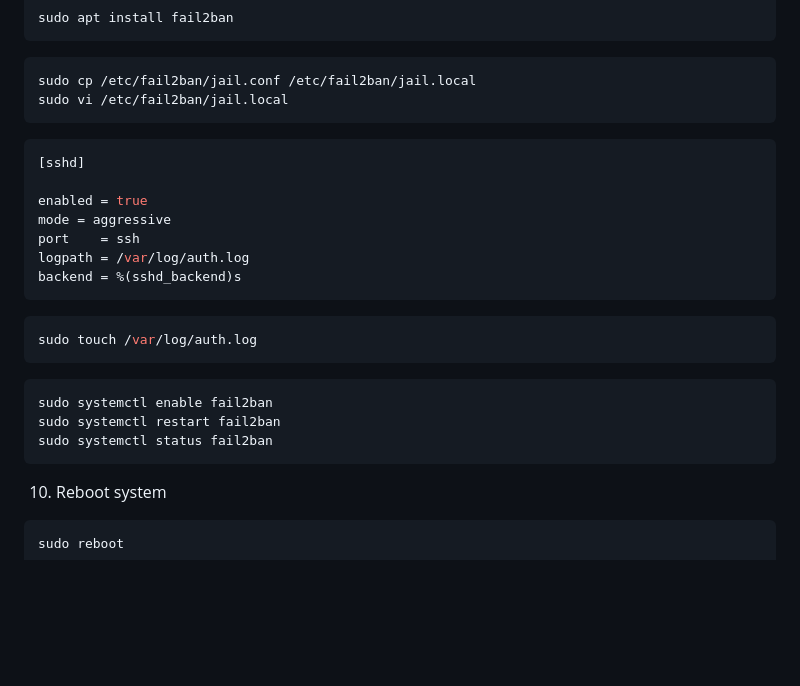
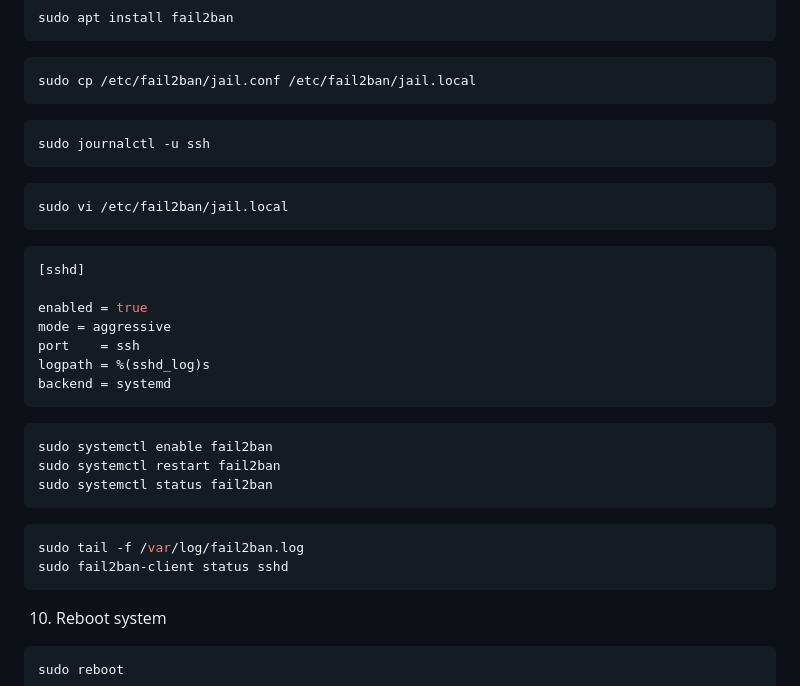
Before and after one commit to MrJackJones/Full-Stack-Web-Developer-Nanodegree, a Markdown page: Linux Server Configuration/README.md, the part around the change. Drawn GitHub-style; blank space fills up the shorter version.

````diff
--- a/Linux Server Configuration/README.md
+++ b/Linux Server Configuration/README.md
@@ -74,6 +74,11 @@ sudo apt install fail2ban
 ```
 ```bash
 sudo cp /etc/fail2ban/jail.conf /etc/fail2ban/jail.local
+```
+```bash
+sudo journalctl -u ssh
+```
+```bash
 sudo vi /etc/fail2ban/jail.local
 ```
 ```bash
@@ -82,16 +87,17 @@ sudo vi /etc/fail2ban/jail.local
 enabled = true
 mode = aggressive
 port    = ssh
-logpath = /var/log/auth.log
-backend = %(sshd_backend)s
-```
-```bash
-sudo touch /var/log/auth.log
+logpath = %(sshd_log)s
+backend = systemd
 ```
 ```bash
 sudo systemctl enable fail2ban
 sudo systemctl restart fail2ban
 sudo systemctl status fail2ban
+```
+```bash
+sudo tail -f /var/log/fail2ban.log
+sudo fail2ban-client status sshd
 ```
 
 10) Reboot system
````
